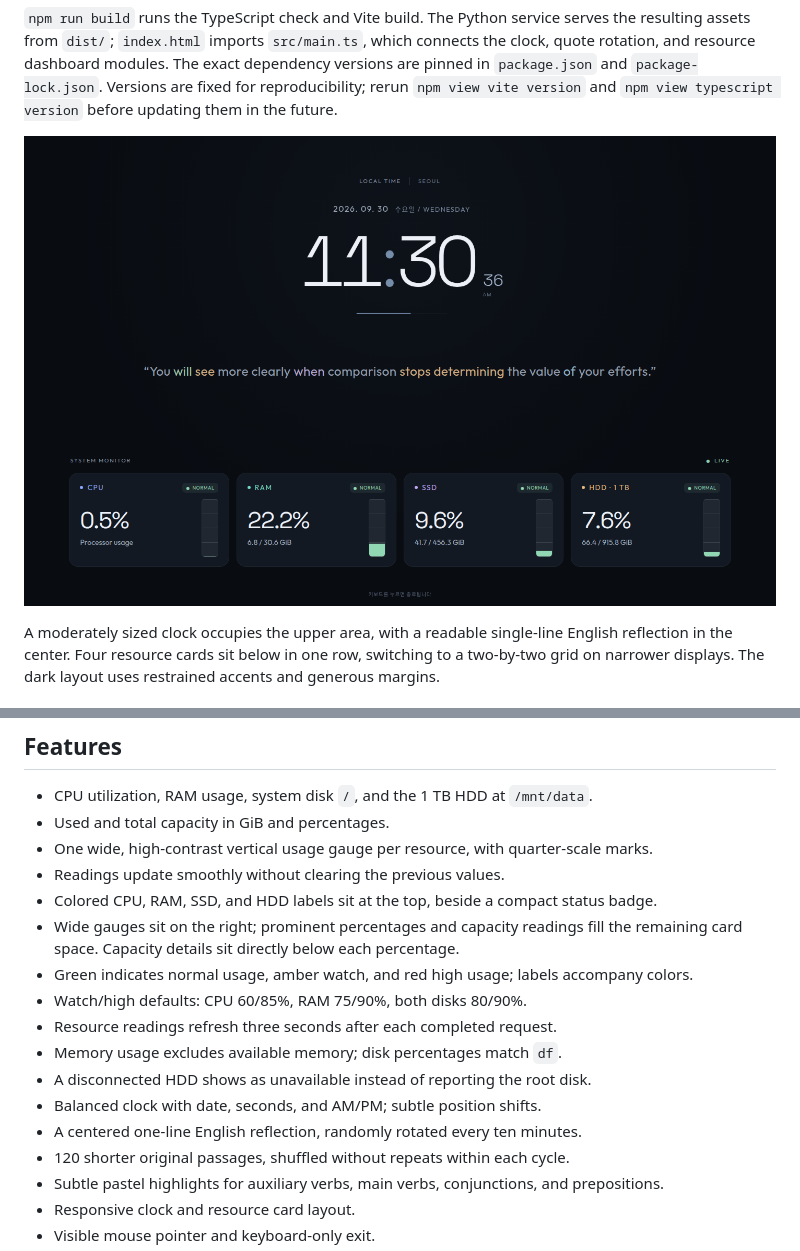
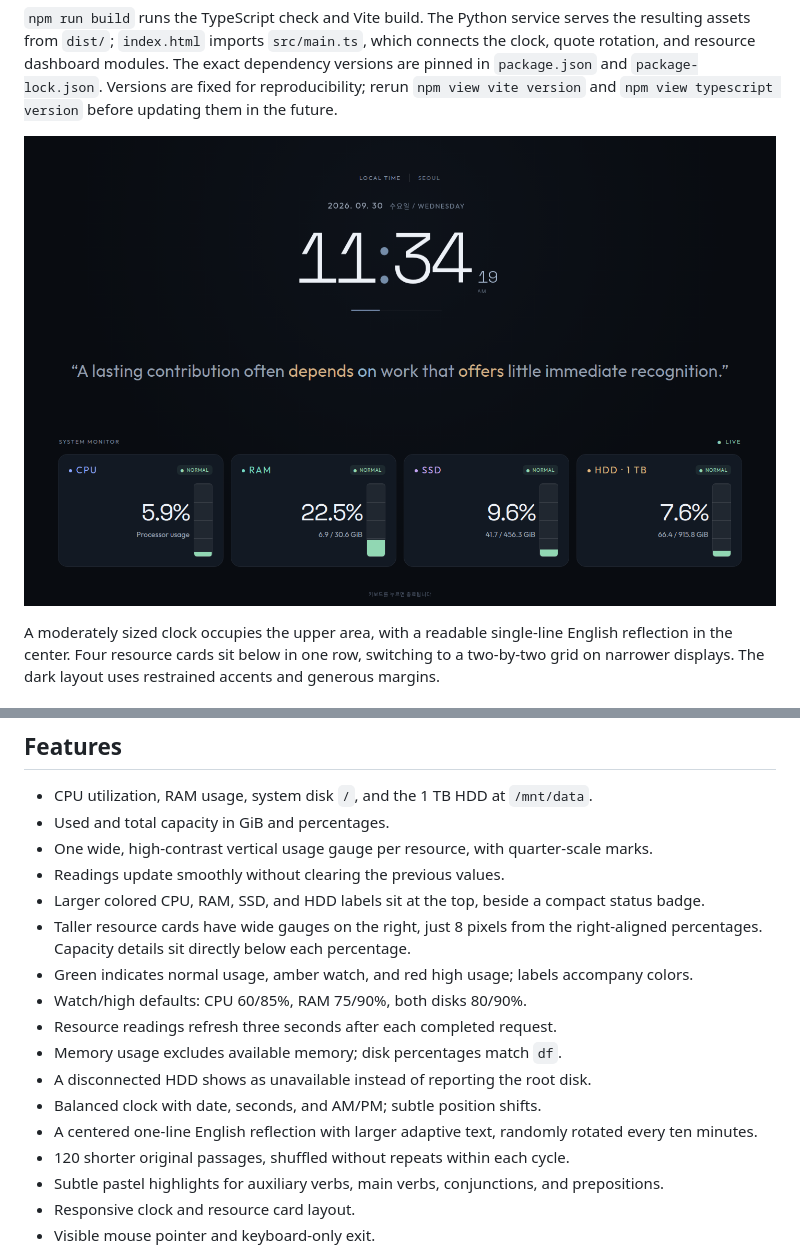
Before and after one commit to savvy773/ubuntu-scr-saver, a Markdown page: README.md, 2 parts joined by grey strips. GitHub-like rendering; pictures changed too: docs/preview.png.

Commit message:
Enlarge dashboard and typography with tighter gauge spacing

```diff
--- a/README.md
+++ b/README.md
@@ -56,16 +56,17 @@ After moving an installed folder, run `./install.sh` again to update paths.
 - Used and total capacity in GiB and percentages.
 - One wide, high-contrast vertical usage gauge per resource, with quarter-scale marks.
 - Readings update smoothly without clearing the previous values.
-- Colored CPU, RAM, SSD, and HDD labels sit at the top, beside a compact status badge.
-- Wide gauges sit on the right; prominent percentages and capacity readings fill
-  the remaining card space. Capacity details sit directly below each percentage.
+- Larger colored CPU, RAM, SSD, and HDD labels sit at the top, beside a compact status badge.
+- Taller resource cards have wide gauges on the right, just 8 pixels from the
+  right-aligned percentages. Capacity details sit directly below each percentage.
 - Green indicates normal usage, amber watch, and red high usage; labels accompany colors.
 - Watch/high defaults: CPU 60/85%, RAM 75/90%, both disks 80/90%.
 - Resource readings refresh three seconds after each completed request.
 - Memory usage excludes available memory; disk percentages match `df`.
 - A disconnected HDD shows as unavailable instead of reporting the root disk.
 - Balanced clock with date, seconds, and AM/PM; subtle position shifts.
-- A centered one-line English reflection, randomly rotated every ten minutes.
+- A centered one-line English reflection with larger adaptive text, randomly
+  rotated every ten minutes.
 - 120 shorter original passages, shuffled without repeats within each cycle.
 - Subtle pastel highlights for auxiliary verbs, main verbs, conjunctions, and prepositions.
 - Responsive clock and resource card layout.
```
Also changed, not shown: 1 other file.
